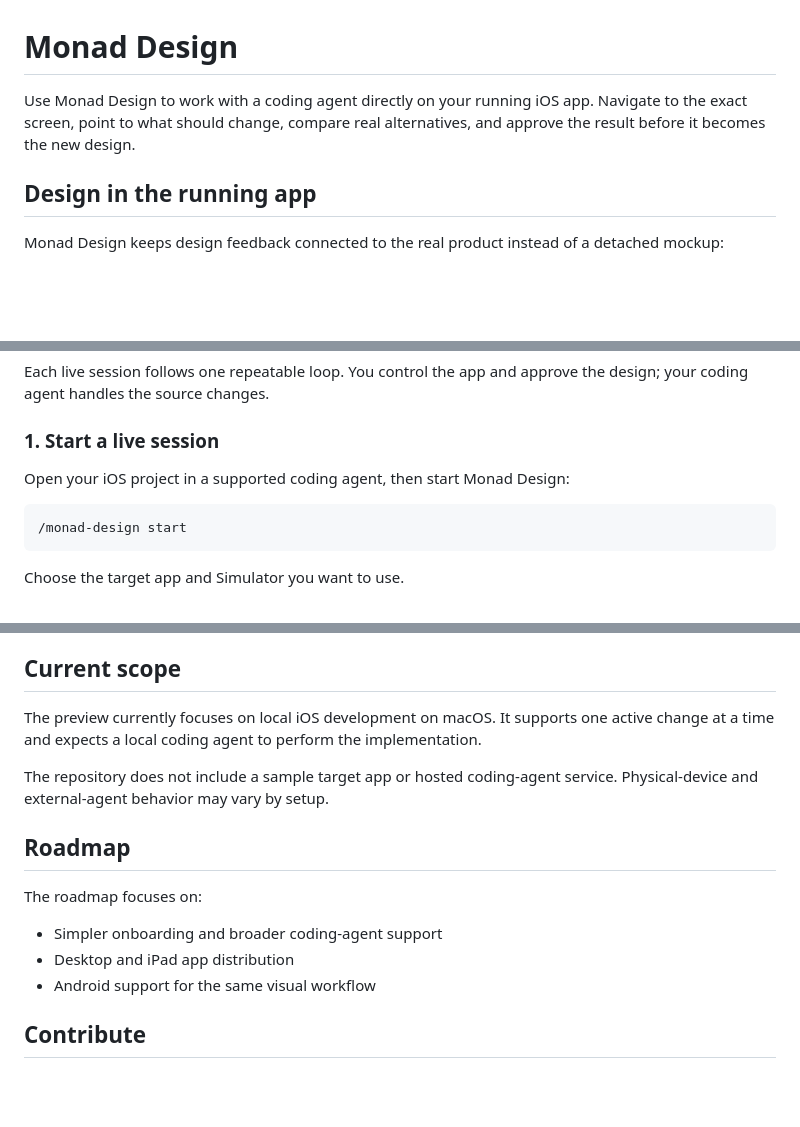
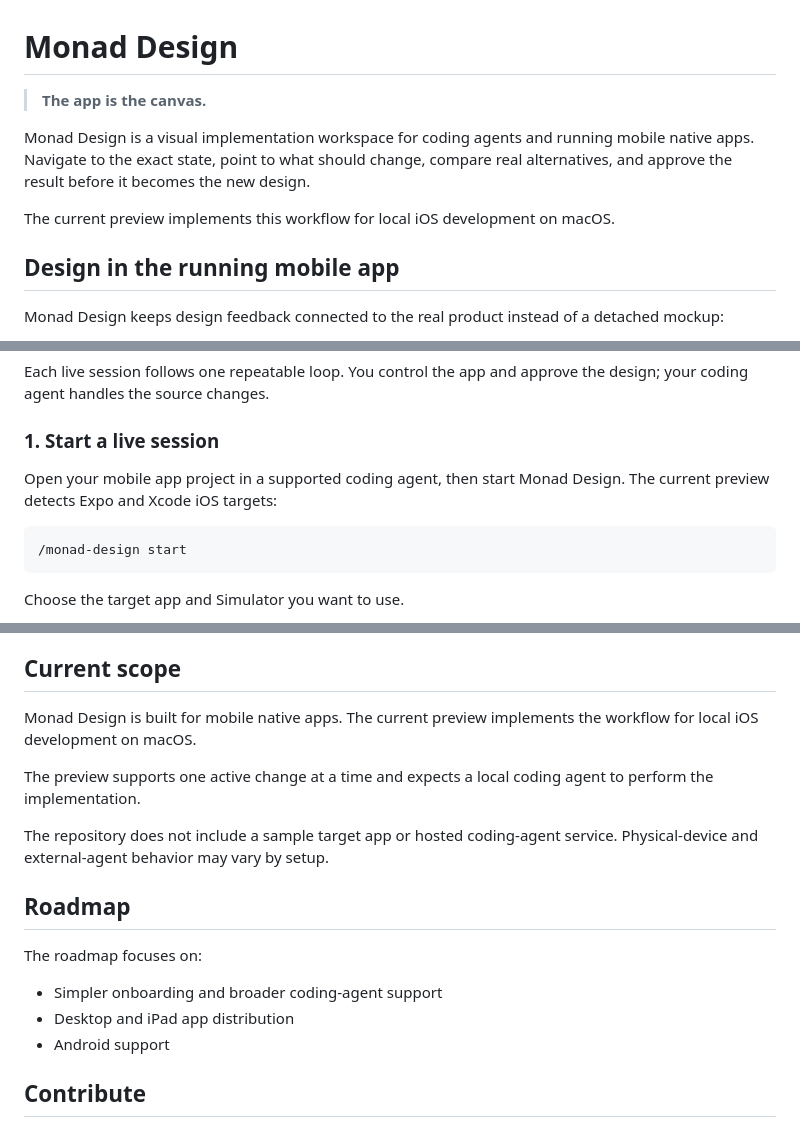
Before and after one commit to Monadix-AI/monad-design, a Markdown page: README.md, 3 parts joined by grey strips. Drawn GitHub-style; blank space fills up the shorter version.

Commit message:
docs(readme): position Monad Design for mobile native apps

````diff
--- a/README.md
+++ b/README.md
@@ -1,8 +1,12 @@
 # Monad Design
 
-Use Monad Design to work with a coding agent directly on your running iOS app. Navigate to the exact screen, point to what should change, compare real alternatives, and approve the result before it becomes the new design.
+> **The app is the canvas.**
 
-## Design in the running app
+Monad Design is a visual implementation workspace for coding agents and running mobile native apps. Navigate to the exact state, point to what should change, compare real alternatives, and approve the result before it becomes the new design.
+
+The current preview implements this workflow for local iOS development on macOS.
+
+## Design in the running mobile app
 
 Monad Design keeps design feedback connected to the real product instead of a detached mockup:
 
@@ -19,7 +23,7 @@ Each live session follows one repeatable loop. You control the app and approve t
 
 ### 1. Start a live session
 
-Open your iOS project in a supported coding agent, then start Monad Design:
+Open your mobile app project in a supported coding agent, then start Monad Design. The current preview detects Expo and Xcode iOS targets:
 
 ```text
 /monad-design start
@@ -100,7 +104,9 @@ Project configuration and captured evidence stay local and are excluded from Git
 
 ## Current scope
 
-The preview currently focuses on local iOS development on macOS. It supports one active change at a time and expects a local coding agent to perform the implementation.
+Monad Design is built for mobile native apps. The current preview implements the workflow for local iOS development on macOS.
+
+The preview supports one active change at a time and expects a local coding agent to perform the implementation.
 
 The repository does not include a sample target app or hosted coding-agent service. Physical-device and external-agent behavior may vary by setup.
 
@@ -110,7 +116,7 @@ The roadmap focuses on:
 
 - Simpler onboarding and broader coding-agent support
 - Desktop and iPad app distribution
-- Android support for the same visual workflow
+- Android support
 
 ## Contribute
 
````
